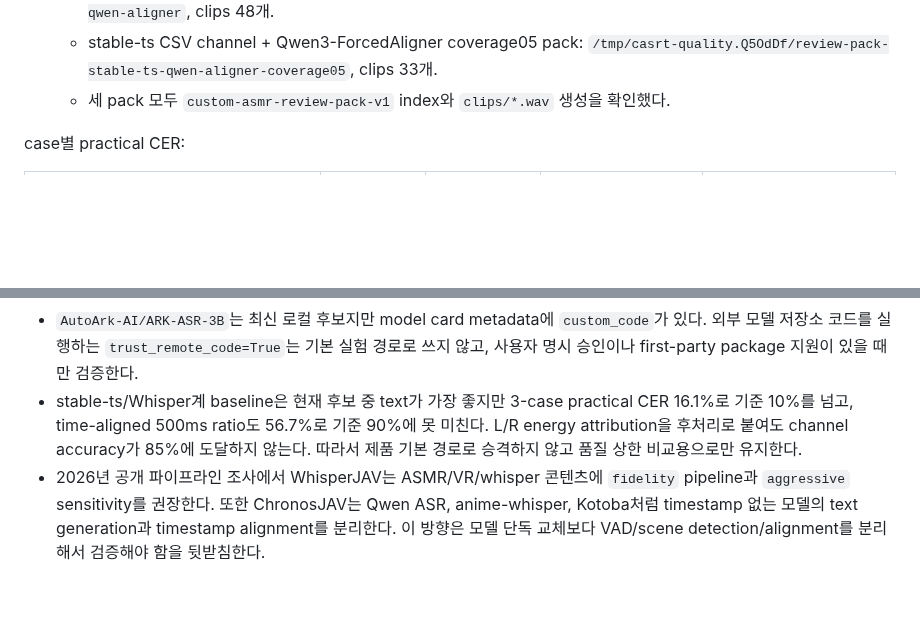
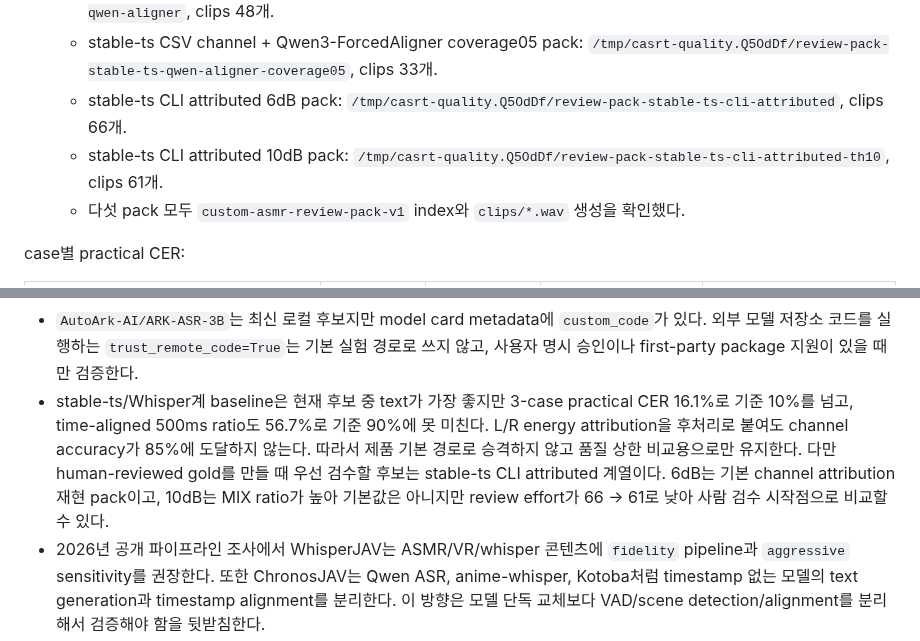
Before and after one commit to functionmodtick0/custom-asmr-srt-stack, a Markdown page: docs/local-asr-pipeline.md, 2 parts joined by grey strips. Rendered like a GitHub page; blank space fills up the shorter version.

Commit message:
docs: record stable ts review packs

```diff
--- a/docs/local-asr-pipeline.md
+++ b/docs/local-asr-pipeline.md
@@ -525,7 +525,9 @@ uv run casrt eval-manifest gold.json \
   - Qwen/Qwen3-ASR-1.7B + Qwen3-ForcedAligner pack: `/tmp/casrt-quality.Q5OdDf/review-pack-qwen17-align`, clips 77개.
   - stable-ts CSV channel + Qwen3-ForcedAligner pack: `/tmp/casrt-quality.Q5OdDf/review-pack-stable-ts-qwen-aligner`, clips 48개.
   - stable-ts CSV channel + Qwen3-ForcedAligner coverage05 pack: `/tmp/casrt-quality.Q5OdDf/review-pack-stable-ts-qwen-aligner-coverage05`, clips 33개.
-  - 세 pack 모두 `custom-asmr-review-pack-v1` index와 `clips/*.wav` 생성을 확인했다.
+  - stable-ts CLI attributed 6dB pack: `/tmp/casrt-quality.Q5OdDf/review-pack-stable-ts-cli-attributed`, clips 66개.
+  - stable-ts CLI attributed 10dB pack: `/tmp/casrt-quality.Q5OdDf/review-pack-stable-ts-cli-attributed-th10`, clips 61개.
+  - 다섯 pack 모두 `custom-asmr-review-pack-v1` index와 `clips/*.wav` 생성을 확인했다.
 
 case별 practical CER:
 
@@ -623,7 +625,7 @@ window 단위 dominant fraction attribution도 01/04/07 front120 stable-ts basel
 - Mega-ASR 산출물은 `/tmp/casrt-quality/mega-asr-results/routed`, `/tmp/casrt-quality/mega-asr-results/base-threshold-1p1`, `/tmp/casrt-quality/mega-asr-results/force-lora`에 있다. Report는 각각 `routed-3case-report.json`, `base-threshold-1p1-3case-report.json`, `force-lora-3case-report.json`이다.
 - `Atotti/llm-jp-4-8b-speech-asr`는 일본어 ASR 특화 8B 후보지만 model card상 `speech_llm_ja` 패키지(`git+https://github.com/Atotti/ja-speech-llm.git`)가 필요하다. 현재 설치된 Transformers `5.12.1`와 official main `5.13.0.dev0` 모두 `LlamaForSpeechLM`을 노출하지 않는다. 원격/외부 패키지 코드를 실행해야 하므로 사용자 명시 승인 전에는 자동 검증하지 않는다.
 - `AutoArk-AI/ARK-ASR-3B`는 최신 로컬 후보지만 model card metadata에 `custom_code`가 있다. 외부 모델 저장소 코드를 실행하는 `trust_remote_code=True`는 기본 실험 경로로 쓰지 않고, 사용자 명시 승인이나 first-party package 지원이 있을 때만 검증한다.
-- stable-ts/Whisper계 baseline은 현재 후보 중 text가 가장 좋지만 3-case practical CER 16.1%로 기준 10%를 넘고, time-aligned 500ms ratio도 56.7%로 기준 90%에 못 미친다. L/R energy attribution을 후처리로 붙여도 channel accuracy가 85%에 도달하지 않는다. 따라서 제품 기본 경로로 승격하지 않고 품질 상한 비교용으로만 유지한다.
+- stable-ts/Whisper계 baseline은 현재 후보 중 text가 가장 좋지만 3-case practical CER 16.1%로 기준 10%를 넘고, time-aligned 500ms ratio도 56.7%로 기준 90%에 못 미친다. L/R energy attribution을 후처리로 붙여도 channel accuracy가 85%에 도달하지 않는다. 따라서 제품 기본 경로로 승격하지 않고 품질 상한 비교용으로만 유지한다. 다만 human-reviewed gold를 만들 때 우선 검수할 후보는 stable-ts CLI attributed 계열이다. 6dB는 기본 channel attribution 재현 pack이고, 10dB는 MIX ratio가 높아 기본값은 아니지만 review effort가 66 -> 61로 낮아 사람 검수 시작점으로 비교할 수 있다.
 - 2026년 공개 파이프라인 조사에서 WhisperJAV는 ASMR/VR/whisper 콘텐츠에 `fidelity` pipeline과 `aggressive` sensitivity를 권장한다. 또한 ChronosJAV는 Qwen ASR, anime-whisper, Kotoba처럼 timestamp 없는 모델의 text generation과 timestamp alignment를 분리한다. 이 방향은 모델 단독 교체보다 VAD/scene detection/alignment를 분리해서 검증해야 함을 뒷받침한다.
 - `TransWithAI/Whisper-Vad-EncDec-ASMR-onnx`는 Whisper encoder 기반 VAD이며 공개 discussion에서 일본어 ASMR 약 500시간으로 학습됐다고 설명된다. ASR 모델이 아니므로 text CER를 직접 개선하지는 않지만, energy splitter보다 ASMR whisper boundary를 더 잘 잡는지 `CASRT_VAD_COMMAND` 후보로 비교한다.
 - ASMR Whisper ONNX VAD는 외부 `inference.py`를 실행하지 않고 `casrt vad whisper-asmr-onnx`로 직접 구현한다. 입력은 CASRT VAD command stdin contract를 따르고 출력은 `{ intervals }`만 반환한다. 전처리는 16kHz mono, 30초 chunk, WhisperFeatureExtractor, ONNX Runtime, sigmoid activation, hysteresis postprocess로 제한한다.
```
